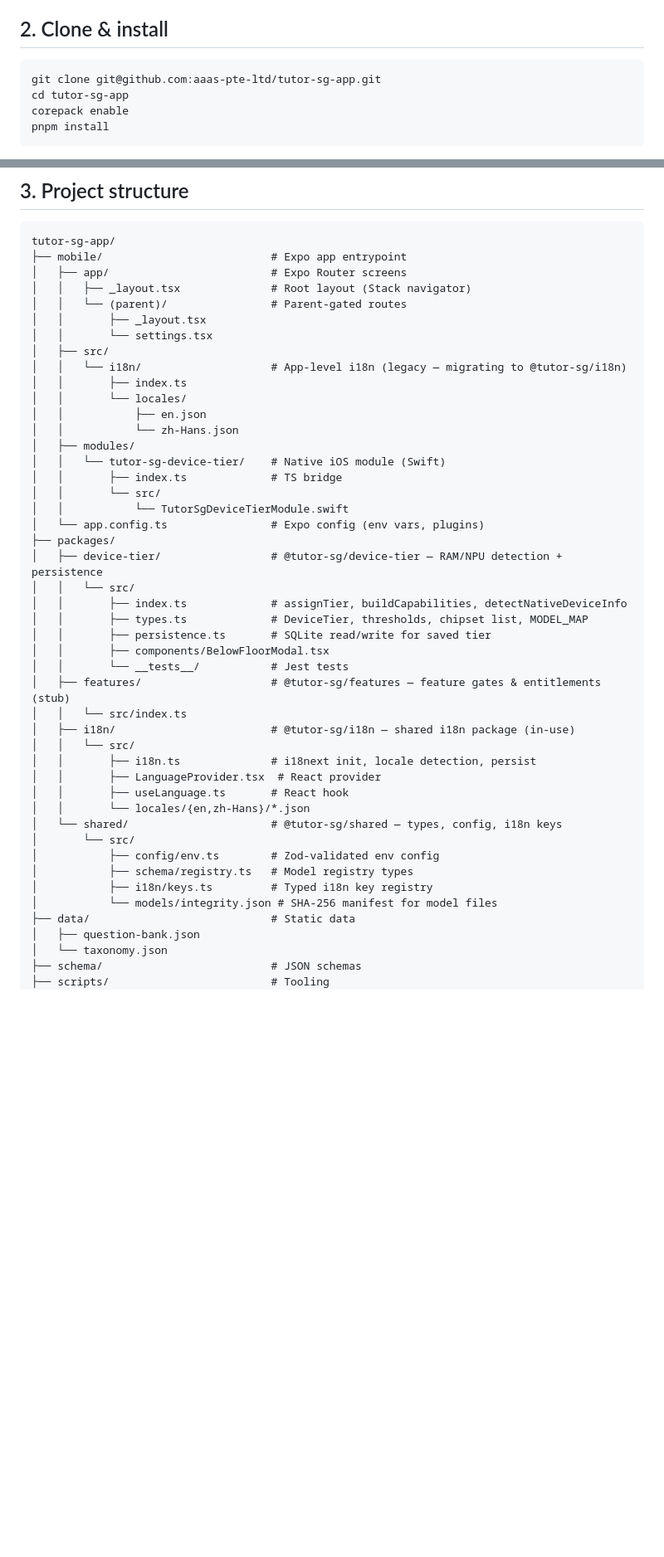
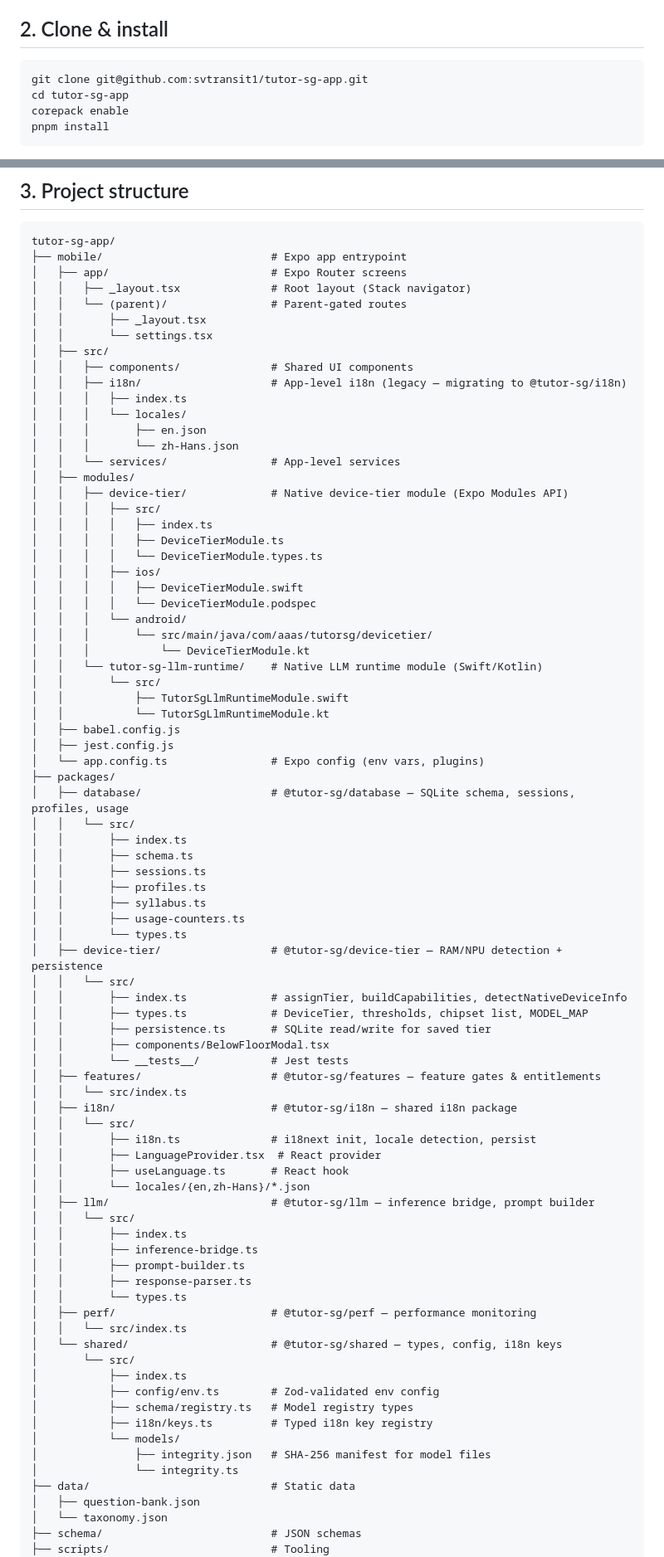
Before and after one commit to svtransit1/tutor-sg-app, a Markdown page: docs/DEVELOPMENT.md, 2 parts joined by grey strips. Shown at 83% size. Rendered like a GitHub page; blank space fills up the shorter version.

````diff
--- a/docs/DEVELOPMENT.md
+++ b/docs/DEVELOPMENT.md
@@ -28,7 +28,7 @@
 ## 2. Clone & install
 
 ```bash
-git clone git@github.com:aaas-pte-ltd/tutor-sg-app.git
+git clone git@github.com:svtransit1/tutor-sg-app.git
 cd tutor-sg-app
 corepack enable
 pnpm install
@@ -62,18 +62,42 @@ tutor-sg-app/
 │   │       ├── _layout.tsx
 │   │       └── settings.tsx
 │   ├── src/
-│   │   └── i18n/                    # App-level i18n (legacy — migrating to @tutor-sg/i18n)
-│   │       ├── index.ts
-│   │       └── locales/
-│   │           ├── en.json
-│   │           └── zh-Hans.json
+│   │   ├── components/              # Shared UI components
+│   │   ├── i18n/                    # App-level i18n (legacy — migrating to @tutor-sg/i18n)
+│   │   │   ├── index.ts
+│   │   │   └── locales/
+│   │   │       ├── en.json
+│   │   │       └── zh-Hans.json
+│   │   └── services/                # App-level services
 │   ├── modules/
-│   │   └── tutor-sg-device-tier/    # Native iOS module (Swift)
-│   │       ├── index.ts             # TS bridge
+│   │   ├── device-tier/             # Native device-tier module (Expo Modules API)
+│   │   │   ├── src/
+│   │   │   │   ├── index.ts
+│   │   │   │   ├── DeviceTierModule.ts
+│   │   │   │   └── DeviceTierModule.types.ts
+│   │   │   ├── ios/
+│   │   │   │   ├── DeviceTierModule.swift
+│   │   │   │   └── DeviceTierModule.podspec
+│   │   │   └── android/
+│   │   │       └── src/main/java/com/aaas/tutorsg/devicetier/
+│   │   │           └── DeviceTierModule.kt
+│   │   └── tutor-sg-llm-runtime/    # Native LLM runtime module (Swift/Kotlin)
 │   │       └── src/
-│   │           └── TutorSgDeviceTierModule.swift
+│   │           ├── TutorSgLlmRuntimeModule.swift
+│   │           └── TutorSgLlmRuntimeModule.kt
+│   ├── babel.config.js
+│   ├── jest.config.js
 │   └── app.config.ts                # Expo config (env vars, plugins)
 ├── packages/
+│   ├── database/                    # @tutor-sg/database — SQLite schema, sessions, profiles, usage
+│   │   └── src/
+│   │       ├── index.ts
+│   │       ├── schema.ts
+│   │       ├── sessions.ts
+│   │       ├── profiles.ts
+│   │       ├── syllabus.ts
+│   │       ├── usage-counters.ts
+│   │       └── types.ts
 │   ├── device-tier/                 # @tutor-sg/device-tier — RAM/NPU detection + persistence
 │   │   └── src/
 │   │       ├── index.ts             # assignTier, buildCapabilities, detectNativeDeviceInfo
@@ -81,20 +105,32 @@ tutor-sg-app/
 │   │       ├── persistence.ts       # SQLite read/write for saved tier
 │   │       ├── components/BelowFloorModal.tsx
 │   │       └── __tests__/           # Jest tests
-│   ├── features/                    # @tutor-sg/features — feature gates & entitlements (stub)
+│   ├── features/                    # @tutor-sg/features — feature gates & entitlements
 │   │   └── src/index.ts
-│   ├── i18n/                        # @tutor-sg/i18n — shared i18n package (in-use)
+│   ├── i18n/                        # @tutor-sg/i18n — shared i18n package
 │   │   └── src/
 │   │       ├── i18n.ts              # i18next init, locale detection, persist
 │   │       ├── LanguageProvider.tsx  # React provider
 │   │       ├── useLanguage.ts       # React hook
 │   │       └── locales/{en,zh-Hans}/*.json
+│   ├── llm/                         # @tutor-sg/llm — inference bridge, prompt builder
+│   │   └── src/
+│   │       ├── index.ts
+│   │       ├── inference-bridge.ts
+│   │       ├── prompt-builder.ts
+│   │       ├── response-parser.ts
+│   │       └── types.ts
+│   ├── perf/                        # @tutor-sg/perf — performance monitoring
+│   │   └── src/index.ts
 │   └── shared/                      # @tutor-sg/shared — types, config, i18n keys
 │       └── src/
+│           ├── index.ts
 │           ├── config/env.ts        # Zod-validated env config
 │           ├── schema/registry.ts   # Model registry types
 │           ├── i18n/keys.ts         # Typed i18n key registry
-│           └── models/integrity.json # SHA-256 manifest for model files
+│           └── models/
+│               ├── integrity.json   # SHA-256 manifest for model files
+│               └── integrity.ts
 ├── data/                            # Static data
 │   ├── question-bank.json
 │   └── taxonomy.json
````
Also changed, not shown: other parts of docs/DEVELOPMENT.md (+36 -16 lines).
